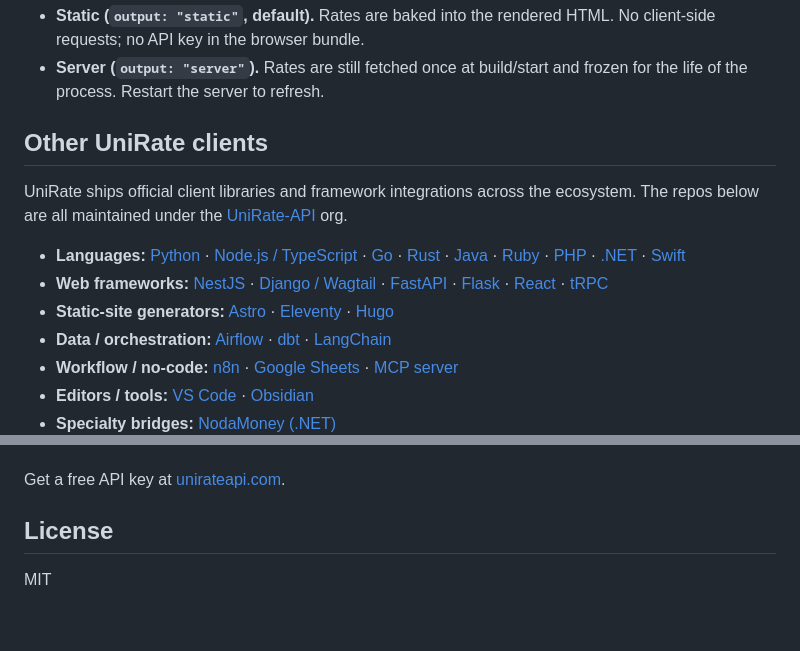
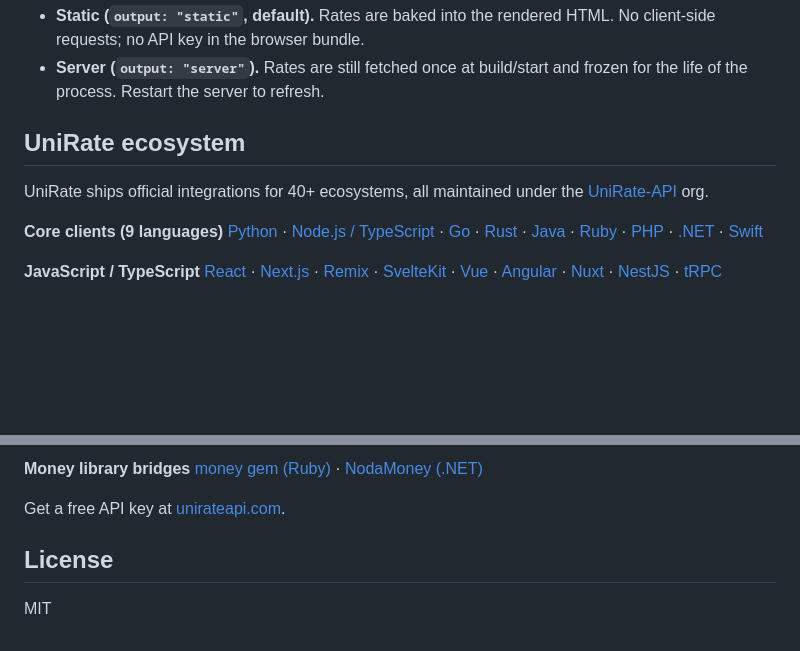
Before and after one commit to UniRate-API/astro-unirate, a Markdown page: README.md, 2 parts joined by grey strips. GitHub-like rendering; blank space fills up the shorter version.

Commit message:
docs: refresh ecosystem footer

```diff
--- a/README.md
+++ b/README.md
@@ -97,16 +97,30 @@ Cross-pair rates are derived at render time: `rate(from → to) = rate(base →
 - **Server (`output: "server"`).** Rates are still fetched once at build/start and frozen for the life of the process. Restart the server to refresh.
 
 <!-- unirate-ecosystem-footer:start -->
-## Other UniRate clients
+## UniRate ecosystem
 
-UniRate ships official client libraries and framework integrations across the
-ecosystem. The repos below are all maintained under the
+UniRate ships official integrations for 40+ ecosystems, all maintained under the
 [UniRate-API](https://github.com/UniRate-API) org.
 
-- **Languages:** [Python](https://github.com/UniRate-API/unirate-api-python) · [Node.js / TypeScript](https://github.com/UniRate-API/unirate-api-nodejs) · [Go](https://github.com/UniRate-API/unirate-api-go) · [Rust](https://github.com/UniRate-API/unirate-api-rust) · [Java](https://github.com/UniRate-API/unirate-api-java) · [Ruby](https://github.com/UniRate-API/unirate-api-ruby) · [PHP](https://github.com/UniRate-API/unirate-api-php) · [.NET](https://github.com/UniRate-API/unirate-api-dotnet) · [Swift](https://github.com/UniRate-API/unirate-api-swift)
-- **Web frameworks:** [NestJS](https://github.com/UniRate-API/nestjs-unirate) · [Django / Wagtail](https://github.com/UniRate-API/wagtail-unirate) · [FastAPI](https://github.com/UniRate-API/fastapi-unirate) · [Flask](https://github.com/UniRate-API/flask-unirate) · [React](https://github.com/UniRate-API/react-unirate) · [tRPC](https://github.com/UniRate-API/trpc-unirate)
-- **Static-site generators:** [Astro](https://github.com/UniRate-API/astro-unirate) · [Eleventy](https://github.com/UniRate-API/eleventy-unirate) · [Hugo](https://github.com/UniRate-API/hugo-unirate)
-- **Data / orchestration:** [Airflow](https://github.com/UniRate-API/airflow-provider-unirate) · [dbt](https://github.com/UniRate-API/dbt-unirate) · [LangChain](https://github.com/UniRate-API/langchain-unirate)
-- **Workflow / no-code:** [n8n](https://github.com/UniRate-API/n8n-nodes-unirate) · [Google Sheets](https://github.com/UniRate-API/unirate-sheets) · [MCP server](https://github.com/UniRate-API/unirate-mcp)
-- **Editors / tools:** [VS Code](https://github.com/UniRate-API/vscode-unirate) · [Obsidian](https://github.com/UniRate-API/obsidian-currency)
-- **Specialty bridges:** [NodaMoney (.NET)](https://github.com/UniRate-API/UniRateApi.NodaMoney)
+**Core clients (9 languages)**
+[Python](https://github.com/UniRate-API/unirate-api-python) ·
+[Node.js / TypeScript](https://github.com/UniRate-API/unirate-api-nodejs) ·
+[Go](https://github.com/UniRate-API/unirate-api-go) ·
+[Rust](https://github.com/UniRate-API/unirate-api-rust) ·
+[Java](https://github.com/UniRate-API/unirate-api-java) ·
+[Ruby](https://github.com/UniRate-API/unirate-api-ruby) ·
+[PHP](https://github.com/UniRate-API/unirate-api-php) ·
+[.NET](https://github.com/UniRate-API/unirate-api-dotnet) ·
+[Swift](https://github.com/UniRate-API/unirate-api-swift)
+
+**JavaScript / TypeScript**
+[React](https://github.com/UniRate-API/react-unirate) ·
+[Next.js](https://github.com/UniRate-API/next-unirate) ·
+[Remix](https://github.com/UniRate-API/remix-unirate) ·
+[SvelteKit](https://github.com/UniRate-API/sveltekit-unirate) ·
+[Vue](https://github.com/UniRate-API/vue-unirate) ·
+[Angular](https://github.com/UniRate-API/angular-unirate) ·
+[Nuxt](https://github.com/UniRate-API/nuxt-unirate) ·
+[NestJS](https://github.com/UniRate-API/nestjs-unirate) ·
+[tRPC](https://github.com/UniRate-API/trpc-unirate)
+
@@ -113,3 +163,6 @@ ecosystem. The repos below are all maintained under the
+**Money library bridges**
+[money gem (Ruby)](https://github.com/UniRate-API/money-unirate-api) ·
+[NodaMoney (.NET)](https://github.com/UniRate-API/UniRateApi.NodaMoney)
 
 Get a free API key at [unirateapi.com](https://unirateapi.com).
 <!-- unirate-ecosystem-footer:end -->
```
Also changed, not shown: other parts of README.md (+36 -0 lines).
